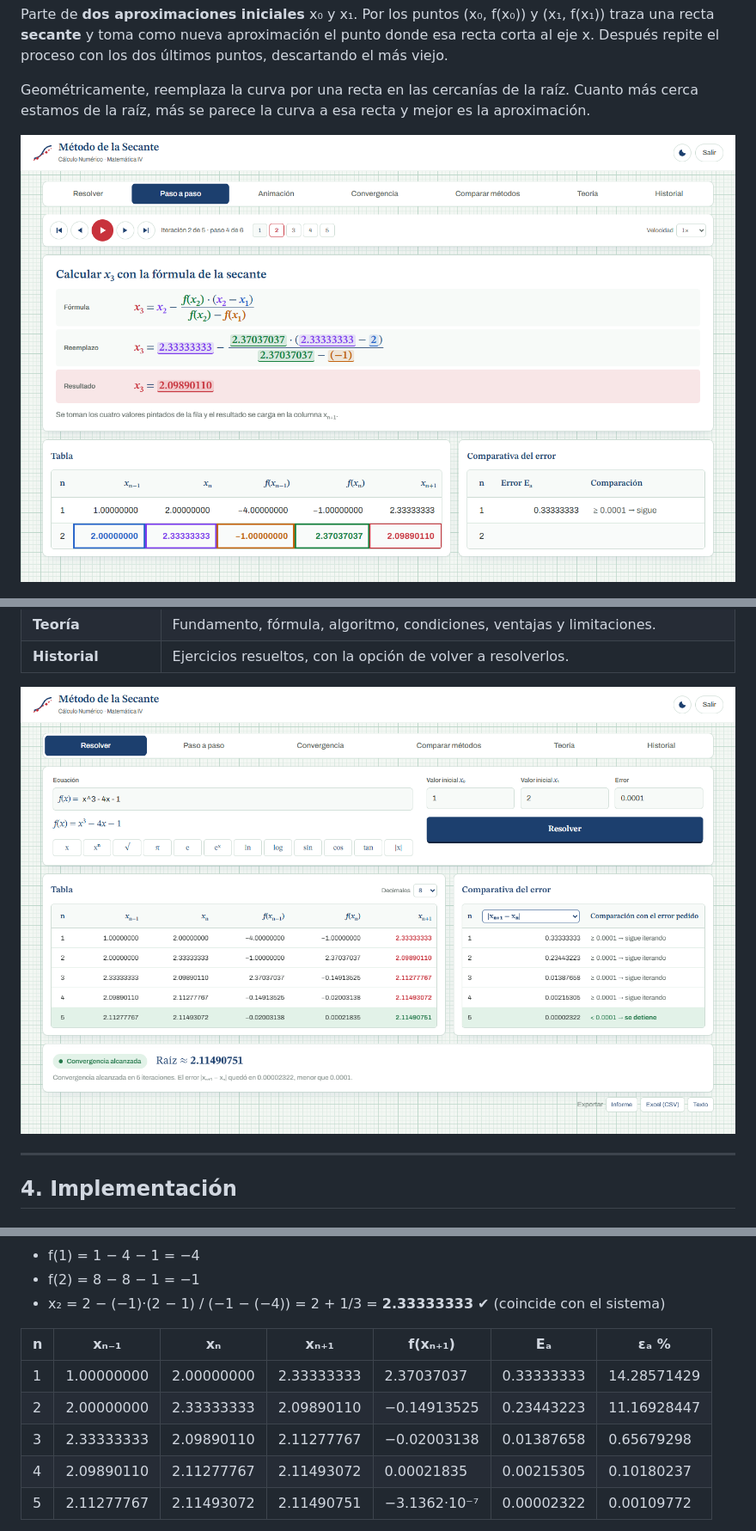
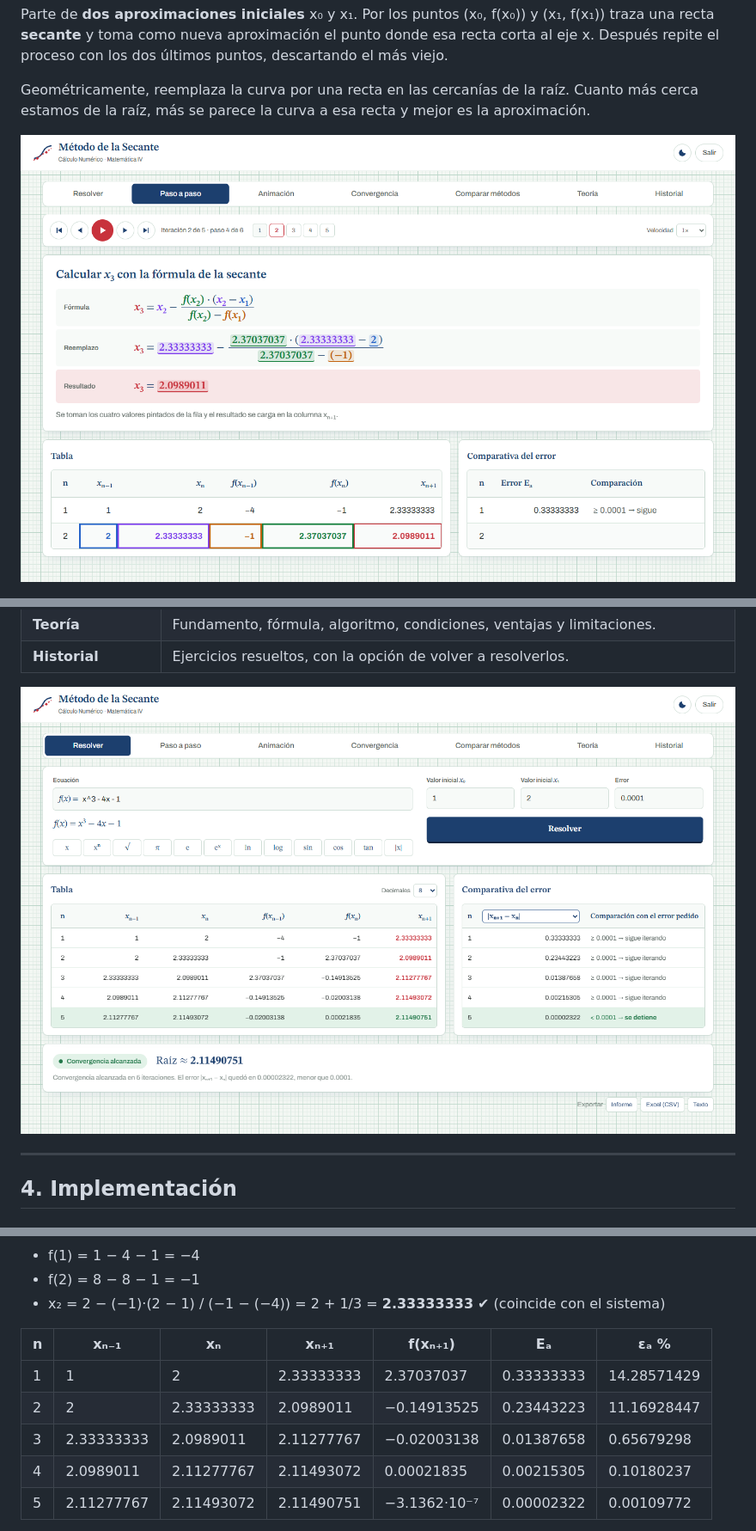
Before and after one commit to hectortigoza/matematica-trabajo-practico-metodo-secante-4to-semestre, a Markdown page: docs/DOCUMENTACION_TECNICA.md, 3 parts joined by grey strips. Shown at 86% size. GitHub-like rendering; pictures changed too: docs/capturas/02-resultado.png, docs/capturas/03-paso-a-paso.png.

```diff
--- a/docs/DOCUMENTACION_TECNICA.md
+++ b/docs/DOCUMENTACION_TECNICA.md
@@ -460,10 +460,10 @@ Iteración 1, a mano:
 
 | n | xₙ₋₁ | xₙ | xₙ₊₁ | f(xₙ₊₁) | Eₐ | εₐ % |
 |---|---|---|---|---|---|---|
-| 1 | 1.00000000 | 2.00000000 | 2.33333333 | 2.37037037 | 0.33333333 | 14.28571429 |
-| 2 | 2.00000000 | 2.33333333 | 2.09890110 | −0.14913525 | 0.23443223 | 11.16928447 |
-| 3 | 2.33333333 | 2.09890110 | 2.11277767 | −0.02003138 | 0.01387658 | 0.65679298 |
-| 4 | 2.09890110 | 2.11277767 | 2.11493072 | 0.00021835 | 0.00215305 | 0.10180237 |
+| 1 | 1 | 2 | 2.33333333 | 2.37037037 | 0.33333333 | 14.28571429 |
+| 2 | 2 | 2.33333333 | 2.0989011 | −0.14913525 | 0.23443223 | 11.16928447 |
+| 3 | 2.33333333 | 2.0989011 | 2.11277767 | −0.02003138 | 0.01387658 | 0.65679298 |
+| 4 | 2.0989011 | 2.11277767 | 2.11493072 | 0.00021835 | 0.00215305 | 0.10180237 |
 | 5 | 2.11277767 | 2.11493072 | 2.11490751 | −3.1362·10⁻⁷ | 0.00002322 | 0.00109772 |
 
 **Resultado:** raíz aproximada **2.114907508**, 5 iteraciones, error aproximado 2.32·10⁻⁵, estado: convergencia alcanzada.
```
Also changed, not shown: docs/capturas/04-paso-a-paso-error.png, 5 other files.
